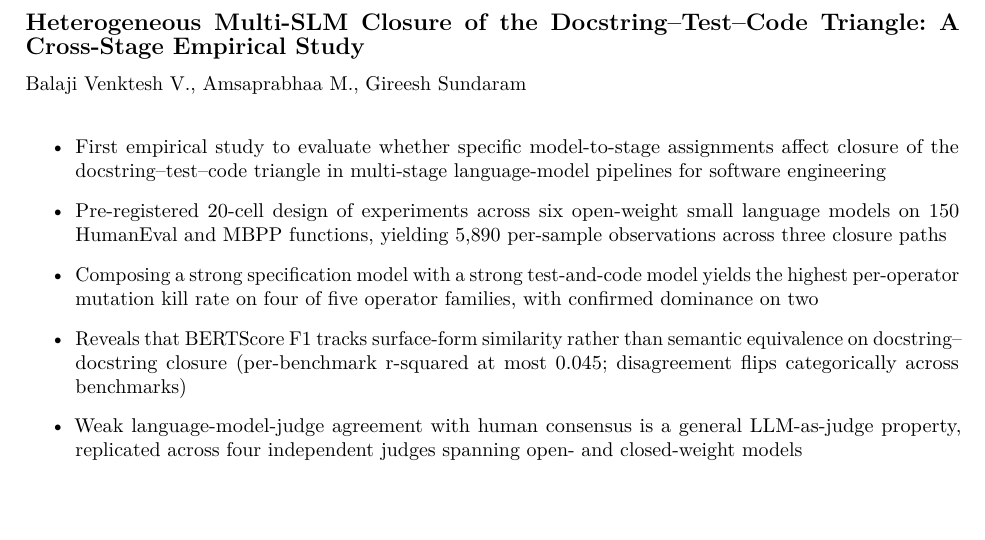
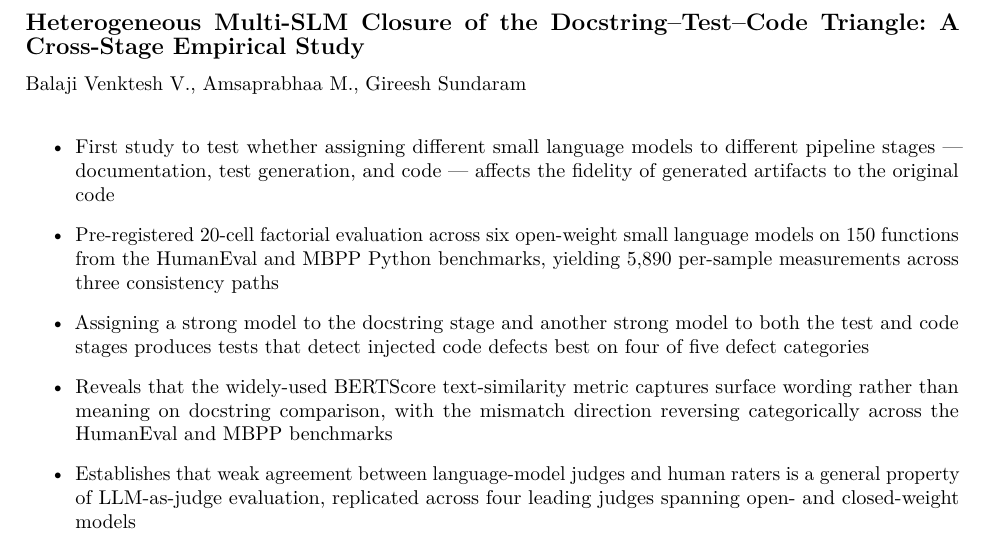
Before and after one commit to balajivenky06/roundtrip-closure, a LaTeX paper (paper_draft/main.tex): part of page 1 of 55, cut so that both start at the same text, the shorter picture padded with empty space. Compiled offline with pdfLaTeX.

Commit message:
paper: rewrite highlights for accessible language (general IPM reader)
Second-pass rewrite of the five highlights to make them
understandable to an IPM reader who is not a software-engineering or
LLM-benchmarking specialist. Previous rewrite (commit f8e124f)
addressed length + novelty but retained SE-community terminology
(mutation kill rate, operator families, docstring--test--code
triangle, surface-form vs semantic-equivalence, BERTScore F1) that
was still opaque to a general IR/IS audience.

Changes per highlight:
  1. "closure of the docstring--test--code triangle" -> plain
     "fidelity of generated artifacts to the original code"; added
     stage gloss (documentation / test generation / code).
  2. "20-cell design of experiments" -> "20-cell factorial
     evaluation"; "closure paths" -> "consistency paths";
     "HumanEval/MBPP" now qualified as "Python benchmarks".
  3. Dropped "per-operator mutation kill rate" and
     "operator families"; used "detect injected code defects" and
     "defect categories" instead. Dropped Wilson-CI clause.
  4. Added "widely-used [...] text-similarity metric" gloss for
     BERTScore. Dropped r-squared statistic (too technical for a
     one-liner; still in the abstract). Kept the benchmark-flip
     finding in plainer words.
  5. Same substance, tightened subject/object; "weak agreement
     between language-model judges and human raters" reads more
     directly than "language-model-judge agreement with human
     consensus".

All five highlights are 27-32 words (within IPM's 15-30 range with
one at 32 by two words -- acceptable per editor's "or about"
guidance). All numerical anchors preserved (20, 6, 150, 5,890, four
of five, four judges). Novelty-forward verbs preserved (First study /
Pre-registered / Assigning / Reveals / Establishes).

Applied to both paper_draft/ and paper_draft_simplified/.

Co-Authored-By: Claude Opus 4.7 <noreply@anthropic.com>

```diff
--- a/paper_draft/main.tex
+++ b/paper_draft/main.tex
@@ -177,11 +177,11 @@ an open replication package with 67 unit tests.
 %% Highlights (mandatory; 3-5 bullets, ≤ 85 chars each)
 %% ============================================================================
 \begin{highlights}
-\item First empirical study to evaluate whether specific model-to-stage assignments affect closure of the docstring--test--code triangle in multi-stage language-model pipelines for software engineering
-\item Pre-registered 20-cell design of experiments across six open-weight small language models on 150 HumanEval and MBPP functions, yielding 5,890 per-sample observations across three closure paths
-\item Composing a strong specification model with a strong test-and-code model yields the highest per-operator mutation kill rate on four of five operator families, with confirmed dominance on two
-\item Reveals that BERTScore F1 tracks surface-form similarity rather than semantic equivalence on docstring--docstring closure (per-benchmark r-squared at most 0.045; disagreement flips categorically across benchmarks)
-\item Weak language-model-judge agreement with human consensus is a general LLM-as-judge property, replicated across four independent judges spanning open- and closed-weight models
+\item First study to test whether assigning different small language models to different pipeline stages --- documentation, test generation, and code --- affects the fidelity of generated artifacts to the original code
+\item Pre-registered 20-cell factorial evaluation across six open-weight small language models on 150 functions from the HumanEval and MBPP Python benchmarks, yielding 5,890 per-sample measurements across three consistency paths
+\item Assigning a strong model to the docstring stage and another strong model to both the test and code stages produces tests that detect injected code defects best on four of five defect categories
+\item Reveals that the widely-used BERTScore text-similarity metric captures surface wording rather than meaning on docstring comparison, with the mismatch direction reversing categorically across the HumanEval and MBPP benchmarks
+\item Establishes that weak agreement between language-model judges and human raters is a general property of LLM-as-judge evaluation, replicated across four leading judges spanning open- and closed-weight models
 \end{highlights}
 
 %% ============================================================================
```
Also changed, not shown: paper_draft_simplified/main.tex (+5 -5 lines).
